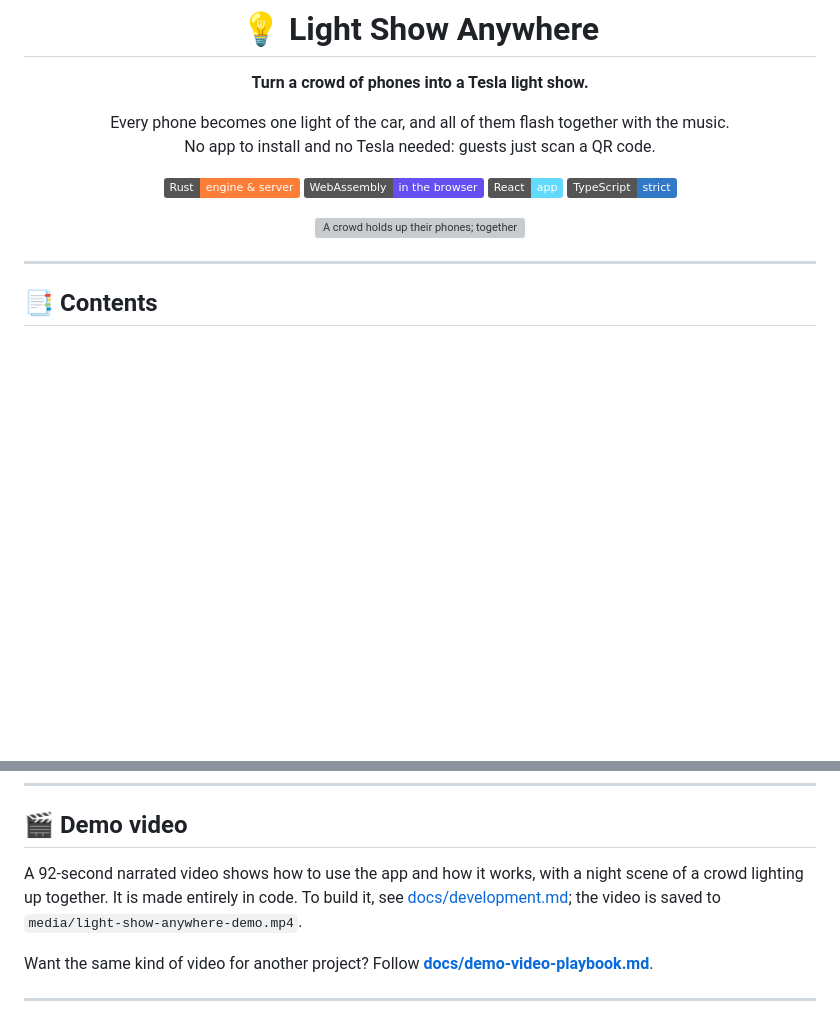
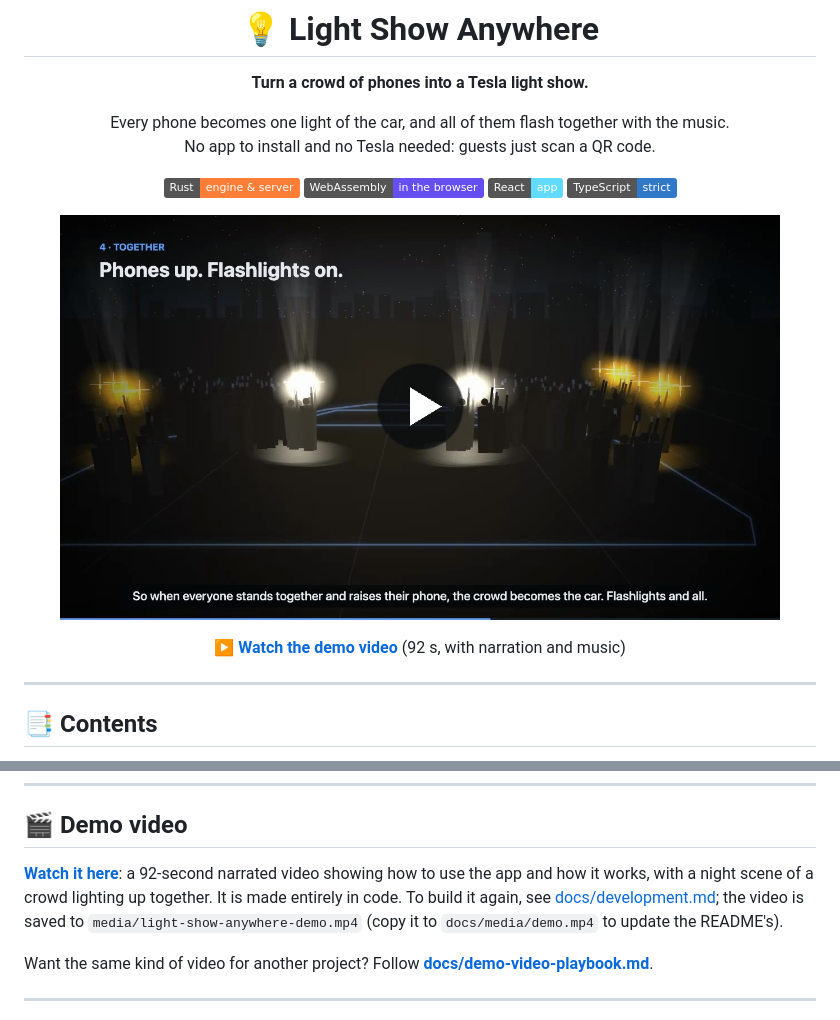
Before and after one commit to Rizu0007/light-show-anywhere, a Markdown page: README.md, 2 parts joined by grey strips. Rendered like a GitHub page; pictures changed too: docs/media/demo-poster.jpg (added); badges without logos; blank space fills up the shorter version; grey boxes are pictures that could not be loaded.

Commit message:
README: link the narrated demo video instead of the silent GIF
The top of the README shows a frame of the video with a play button and links
to docs/media/demo.mp4 (92 s, with narration and music).

```diff
--- a/README.md
+++ b/README.md
@@ -12,7 +12,9 @@ No app to install and no Tesla needed: guests just scan a QR code.
 ![React](https://img.shields.io/badge/React-app-61DAFB?logo=react&logoColor=black)
 ![TypeScript](https://img.shields.io/badge/TypeScript-strict-3178C6?logo=typescript&logoColor=white)
 
-<img src="docs/media/demo.gif" alt="A crowd holds up their phones; together their flashlights play the car's lights" width="720">
+<a href="docs/media/demo.mp4"><img src="docs/media/demo-poster.jpg" alt="Play the 92-second demo video: a crowd holds up their phones and together their flashlights play the car's lights" width="720"></a>
+
+▶ **[Watch the demo video](docs/media/demo.mp4)** (92 s, with narration and music)
 
 </div>
 
@@ -184,10 +186,10 @@ Hot reload, every test, the 2000-phone load test and more: **[docs/development.m
 
 ## 🎬 Demo video
 
-A 92-second narrated video shows how to use the app and how it works, with a night scene of a
-crowd lighting up together. It is made entirely in code. To build it, see
-[docs/development.md](docs/development.md#demo-video); the video is saved to
-`media/light-show-anywhere-demo.mp4`.
+**[Watch it here](docs/media/demo.mp4)**: a 92-second narrated video showing how to use the app
+and how it works, with a night scene of a crowd lighting up together. It is made entirely in code.
+To build it again, see [docs/development.md](docs/development.md#demo-video); the video is saved
+to `media/light-show-anywhere-demo.mp4` (copy it to `docs/media/demo.mp4` to update the README's).
 
 Want the same kind of video for another project? Follow
 **[docs/demo-video-playbook.md](docs/demo-video-playbook.md)**.
```
Also changed, not shown: 2 other files.
